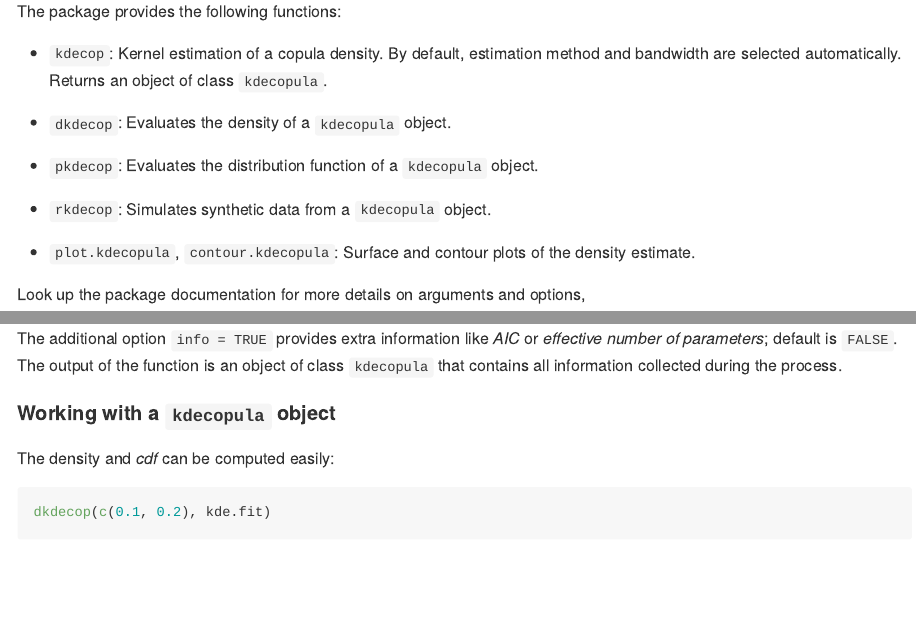
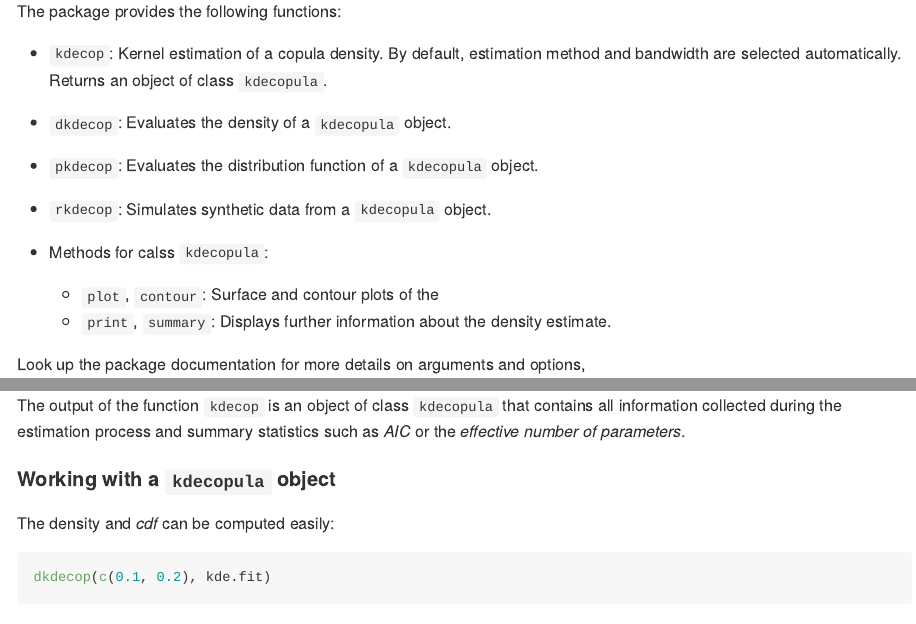
Before and after one commit to tnagler/kdecopula, an R Markdown document (README.Rmd): the page in a window 1100 px wide, from 600 px down, and a second part further down, joined at a grey line. Rendered offline with R 4.5, knitr and Pandoc, with nearby package versions; some code elsewhere in the file could not run offline; badge pictures from the web are left out.

Commit message:
Update README for recent changes

````diff
--- a/README.Rmd
+++ b/README.Rmd
@@ -57,8 +57,10 @@ The package provides the following functions:
 
   * `rkdecop`: Simulates synthetic data from a `kdecopula` object.
 
-  * `plot.kdecopula`, `contour.kdecopula`: Surface and contour plots of the
-    density estimate.
+  * Methods for calss `kdecopula`:
+    * `plot`, `contour`: Surface and contour plots of the
+    * `print`, `summary`: Displays further information about the density
+      estimate.
 
 Look up the package documentation for more details on arguments and options,
 
@@ -97,9 +100,8 @@ kde.fit$info
 ```
 
-The additional option `info = TRUE` provides extra information like *AIC* or
-*effective number of parameters*; default is `FALSE`. The output of the function
-is an object of class `kdecopula` that contains all information collected during
-the process.
+The output of the function `kdecop` is an object of class `kdecopula` that
+contains all information collected during the estimation process and summary
+statistics such as *AIC* or the *effective number of parameters*.
 
 #### Working with a `kdecopula` object
 
````
Also changed, not shown: README.md, inst/README-unnamed-chunk-3-1.png, inst/README-unnamed-chunk-6-1.png, inst/README-unnamed-chunk-7-1.png, inst/README-unnamed-chunk-8-1.png, inst/README-unnamed-chunk-9-1.png, README.Rmd (5 more changed lines).
